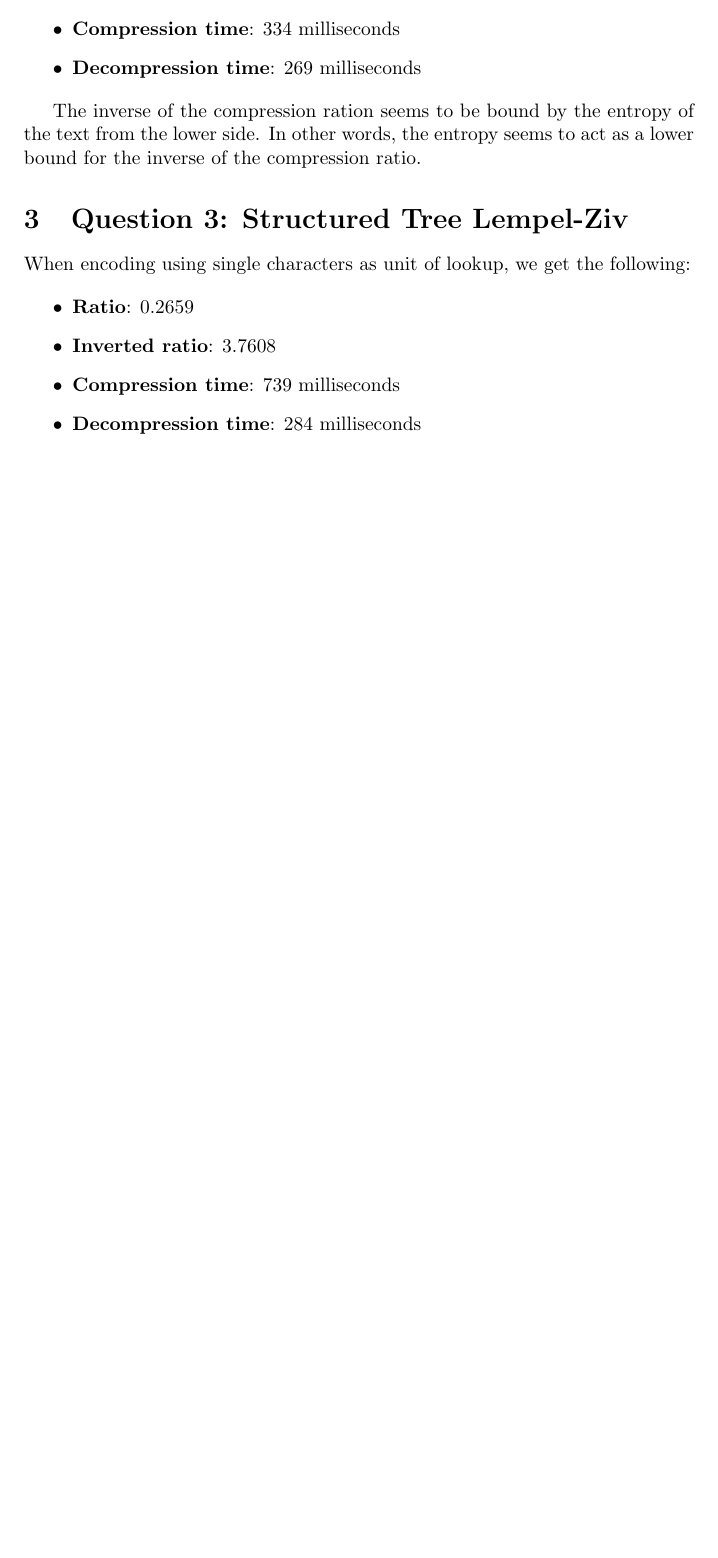
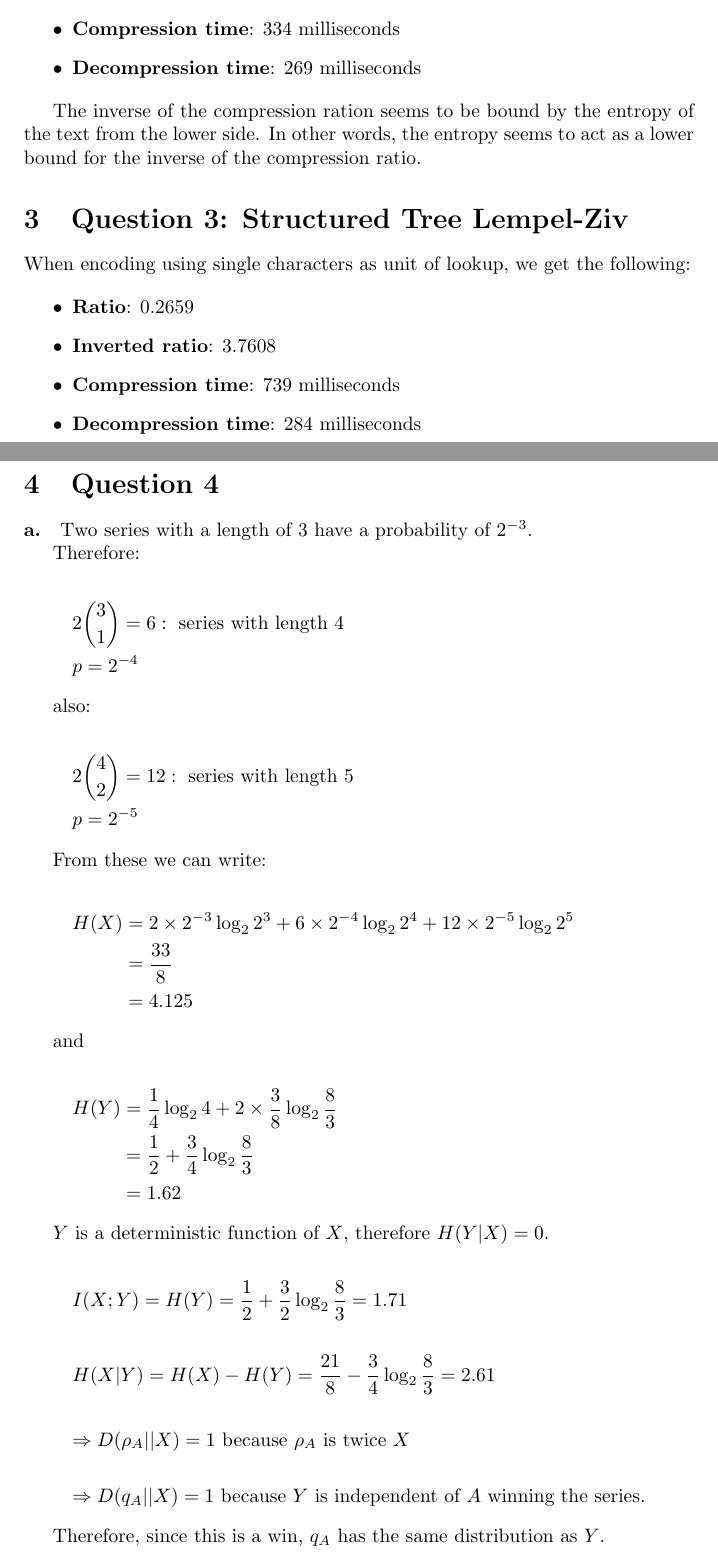
Before and after one commit to zsadeghi/info-theory-midterm, a LaTeX document (report.tex): part of page 4 of 4 before the commit and two parts of pages 5 and 6 of 7 after it, the two joined at a grey line, cut so that both start at the same text, the shorter picture padded with empty space. Compiled offline with pdfLaTeX.

Commit message:
Finish the report.

```diff
--- a/report.tex
+++ b/report.tex
@@ -1,7 +1,8 @@
-\documentclass{article}
+\documentclass[fleqn]{article}
 
 \usepackage{graphicx}
 \usepackage{hyperref}
+\usepackage{amsmath}
 
 \title{Information Theory - Midterm}
 \author{Zohreh Sadeghi \thanks{University of Washington - Tacoma}}
@@ -87,3 +90,55 @@ When encoding using single characters as unit of lookup, we get the following:
 \end{itemize}
 
 
+\section{Question 4}
+
+\paragraph{a.}
+Two series with a length of 3 have a probability of $2^{-3}$.
+
+Therefore:
+
+\begin{align*}
+  &2 {3 \choose 1}=6 : \text{ series with length 4}\\
+  &p=2^{-4}
+\end{align*}
+
+also:
+
+\begin{align*}
+  &2 {4 \choose 2}=12 : \text{ series with length 5}\\
+  &p=2^{-5}
+\end{align*}
+
+From these we can write:
+
+\begin{align*}
+  H(X)&=2\times{}2^{-3}\log_2{2^3}+6\times{}2^{-4}\log_2{2^4}
+  +12\times{}2^{-5}\log_2{2^5}\\
+  &=\frac{33}{8}\\
+  &=4.125
+\end{align*}
+
+and
+
+\begin{align*}
+  H(Y)&=\frac{1}{4}\log_2{4}+2\times{}\frac{3}{8}\log_2{\frac{8}{3}}\\
+      &=\frac{1}{2}+\frac{3}{4}\log_2{\frac{8}{3}}\\
+      &=1.62
+\end{align*}
+
+$Y$ is a deterministic function of $X$, therefore $H(Y|X)=0$.
+
+\begin{align*}
+  I(X;Y)=H(Y)=\frac{1}{2} + \frac{3}{2} \log_2{\frac{8}{3}}=1.71
+\end{align*}
+\begin{align*}
+  H(X|Y)=H(X)-H(Y)=\frac{21}{8}-\frac{3}{4}\log_2{\frac{8}{3}}=2.61
+\end{align*}
+\begin{align*}
+  \Rightarrow D(\rho_A||X)=1 \text{ because $\rho_A$ is twice $X$}
+\end{align*}
+\begin{align*}
+  \Rightarrow D(q_A||X)=1 \text{ because $Y$ is independent of $A$ winning the series.}
+\end{align*}
+
+Therefore, since this is a win, $q_A$ has the same distribution as $Y$.
```
Also changed, not shown: report.tex (49 more changed lines).
